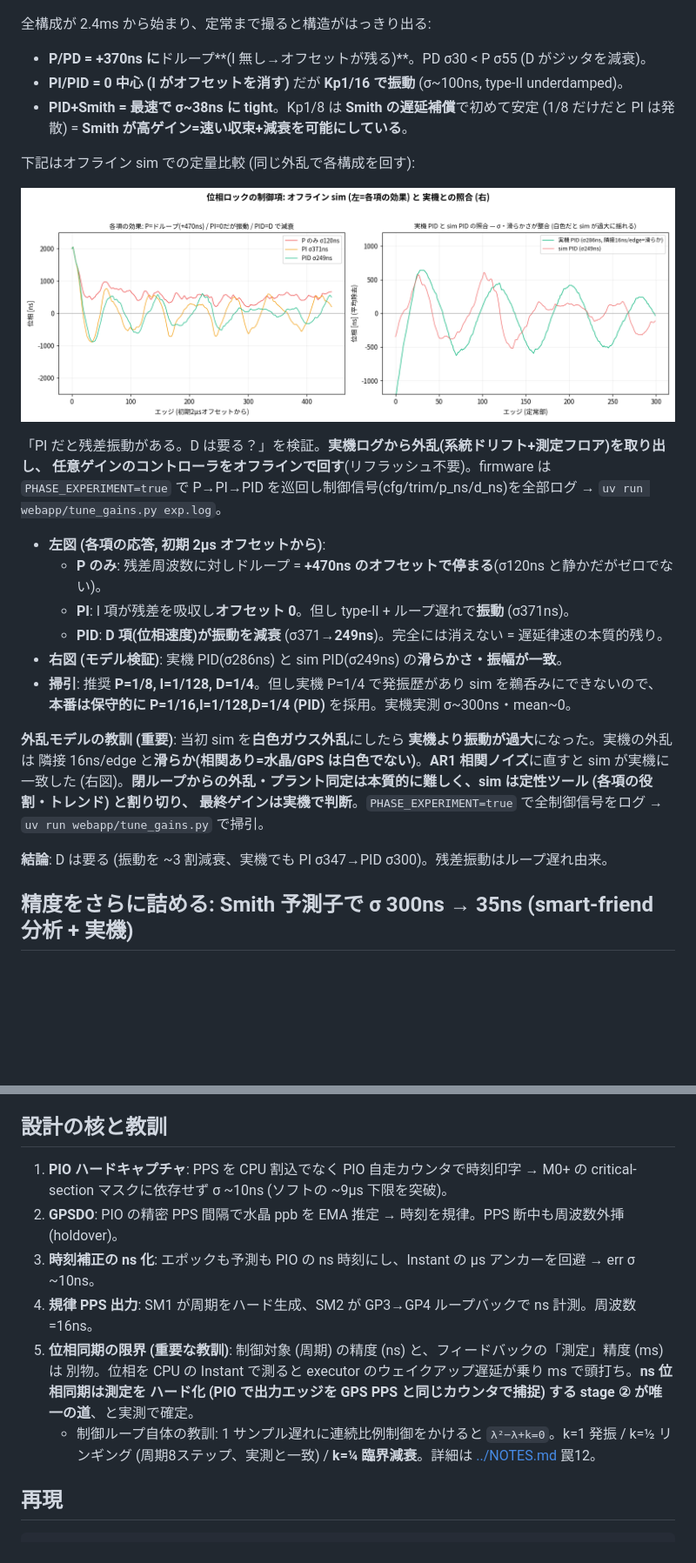
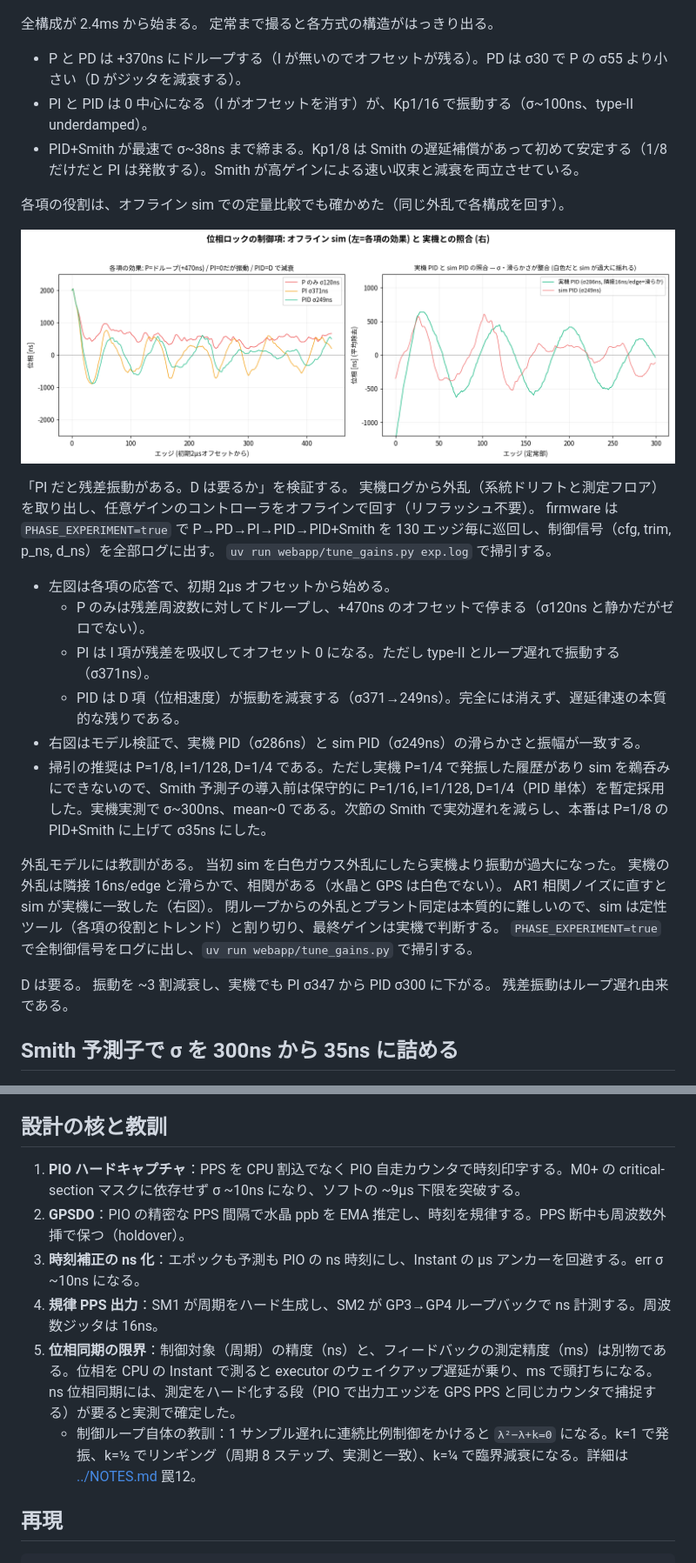
Before and after one commit to sksat/pico-gnss, a Markdown page: report/REPORT.md, 2 parts joined by grey strips. Shown at 87% size. Drawn GitHub-style; blank space fills up the shorter version.

```diff
--- a/report/REPORT.md
+++ b/report/REPORT.md
@@ -68,36 +76,41 @@ host テスト 35 green。
 
 ![ctrl](ctrl.png)
 
-全構成が 2.4ms から始まり、定常まで撮ると構造がはっきり出る:
-- **P/PD = +370ns に**ドループ**(I 無し→オフセットが残る)**。PD σ30 < P σ55 (D がジッタを減衰)。
-- **PI/PID = 0 中心 (I がオフセットを消す)** だが **Kp1/16 で振動** (σ~100ns, type-II underdamped)。
-- **PID+Smith = 最速で σ~38ns に tight**。Kp1/8 は **Smith の遅延補償**で初めて安定 (1/8 だけだと PI は発散)
-  = **Smith が高ゲイン=速い収束+減衰を可能にしている**。
+全構成が 2.4ms から始まる。
+定常まで撮ると各方式の構造がはっきり出る。
 
-下記はオフライン sim での定量比較 (同じ外乱で各構成を回す):
+- P と PD は +370ns にドループする（I が無いのでオフセットが残る）。PD は σ30 で P の σ55 より小さい（D がジッタを減衰する）。
+- PI と PID は 0 中心になる（I がオフセットを消す）が、Kp1/16 で振動する（σ~100ns、type-II underdamped）。
+- PID+Smith が最速で σ~38ns まで締まる。Kp1/8 は Smith の遅延補償があって初めて安定する（1/8 だけだと PI は発散する）。Smith が高ゲインによる速い収束と減衰を両立させている。
+
+各項の役割は、オフライン sim での定量比較でも確かめた（同じ外乱で各構成を回す）。
 
 ![tune](tune.png)
 
-「PI だと残差振動がある。D は要る？」を検証。**実機ログから外乱(系統ドリフト+測定フロア)を取り出し、
-任意ゲインのコントローラをオフラインで回す**(リフラッシュ不要)。firmware は `PHASE_EXPERIMENT=true` で
-P→PI→PID を巡回し制御信号(cfg/trim/p_ns/d_ns)を全部ログ → `uv run webapp/tune_gains.py exp.log`。
+「PI だと残差振動がある。D は要るか」を検証する。
+実機ログから外乱（系統ドリフトと測定フロア）を取り出し、任意ゲインのコントローラをオフラインで回す（リフラッシュ不要）。
+firmware は `PHASE_EXPERIMENT=true` で P→PD→PI→PID→PID+Smith を 130 エッジ毎に巡回し、制御信号（cfg, trim, p_ns, d_ns）を全部ログに出す。
+`uv run webapp/tune_gains.py exp.log` で掃引する。
 
-- **左図 (各項の応答, 初期 2µs オフセットから)**:
-  - **P のみ**: 残差周波数に対しドループ = **+470ns のオフセットで停まる**(σ120ns と静かだがゼロでない)。
-  - **PI**: I 項が残差を吸収し**オフセット 0**。但し type-II + ループ遅れで**振動** (σ371ns)。
-  - **PID**: **D 項(位相速度)が振動を減衰** (σ371→**249ns**)。完全には消えない = 遅延律速の本質的残り。
-- **右図 (モデル検証)**: 実機 PID(σ286ns) と sim PID(σ249ns) の**滑らかさ・振幅が一致**。
-- **掃引**: 推奨 **P=1/8, I=1/128, D=1/4**。但し実機 P=1/4 で発振歴があり sim を鵜呑みにできないので、
-  **本番は保守的に P=1/16,I=1/128,D=1/4 (PID)** を採用。実機実測 σ~300ns・mean~0。
+- 左図は各項の応答で、初期 2µs オフセットから始める。
+  - P のみは残差周波数に対してドループし、+470ns のオフセットで停まる（σ120ns と静かだがゼロでない）。
+  - PI は I 項が残差を吸収してオフセット 0 になる。ただし type-II とループ遅れで振動する（σ371ns）。
+  - PID は D 項（位相速度）が振動を減衰する（σ371→249ns）。完全には消えず、遅延律速の本質的な残りである。
+- 右図はモデル検証で、実機 PID（σ286ns）と sim PID（σ249ns）の滑らかさと振幅が一致する。
+- 掃引の推奨は P=1/8, I=1/128, D=1/4 である。ただし実機 P=1/4 で発振した履歴があり sim を鵜呑みにできないので、Smith 予測子の導入前は保守的に P=1/16, I=1/128, D=1/4（PID 単体）を暫定採用した。実機実測で σ~300ns、mean~0 である。次節の Smith で実効遅れを減らし、本番は P=1/8 の PID+Smith に上げて σ35ns にした。
 
-**外乱モデルの教訓 (重要)**: 当初 sim を**白色ガウス外乱**にしたら **実機より振動が過大**になった。実機の外乱は
-隣接 16ns/edge と**滑らか(相関あり=水晶/GPS は白色でない)**。**AR1 相関ノイズ**に直すと sim が実機に一致した
-(右図)。**閉ループからの外乱・プラント同定は本質的に難しく、sim は定性ツール (各項の役割・トレンド) と割り切り、
-最終ゲインは実機で判断**。`PHASE_EXPERIMENT=true` で全制御信号をログ → `uv run webapp/tune_gains.py` で掃引。
+外乱モデルには教訓がある。
+当初 sim を白色ガウス外乱にしたら実機より振動が過大になった。
+実機の外乱は隣接 16ns/edge と滑らかで、相関がある（水晶と GPS は白色でない）。
+AR1 相関ノイズに直すと sim が実機に一致した（右図）。
+閉ループからの外乱とプラント同定は本質的に難しいので、sim は定性ツール（各項の役割とトレンド）と割り切り、最終ゲインは実機で判断する。
+`PHASE_EXPERIMENT=true` で全制御信号をログに出し、`uv run webapp/tune_gains.py` で掃引する。
 
-**結論**: D は要る (振動を ~3 割減衰、実機でも PI σ347→PID σ300)。残差振動はループ遅れ由来。
+D は要る。
+振動を ~3 割減衰し、実機でも PI σ347 から PID σ300 に下がる。
+残差振動はループ遅れ由来である。
 
-## 精度をさらに詰める: Smith 予測子で σ 300ns → 35ns (smart-friend 分析 + 実機)
+## Smith 予測子で σ を 300ns から 35ns に詰める
 
 ![smith](smith.png)
 
@@ -331,16 +354,12 @@ GPS PPS は ~100ms の広いパルスなので、µs 窓の delay/period 自動
 
 ## 設計の核と教訓
 
-1. **PIO ハードキャプチャ**: PPS を CPU 割込でなく PIO 自走カウンタで時刻印字 → M0+ の critical-section
-   マスクに依存せず σ ~10ns (ソフトの ~9µs 下限を突破)。
-2. **GPSDO**: PIO の精密 PPS 間隔で水晶 ppb を EMA 推定 → 時刻を規律。PPS 断中も周波数外挿 (holdover)。
-3. **時刻補正の ns 化**: エポックも予測も PIO の ns 時刻にし、Instant の µs アンカーを回避 → err σ ~10ns。
-4. **規律 PPS 出力**: SM1 が周期をハード生成、SM2 が GP3→GP4 ループバックで ns 計測。周波数=16ns。
-5. **位相同期の限界 (重要な教訓)**: 制御対象 (周期) の精度 (ns) と、フィードバックの「測定」精度 (ms) は
-   別物。位相を CPU の Instant で測ると executor のウェイクアップ遅延が乗り ms で頭打ち。**ns 位相同期は測定を
-   ハード化 (PIO で出力エッジを GPS PPS と同じカウンタで捕捉) する stage ② が唯一の道**、と実測で確定。
-   - 制御ループ自体の教訓: 1 サンプル遅れに連続比例制御をかけると `λ²−λ+k=0`。k=1 発振 / k=½ リンギング
-     (周期8ステップ、実測と一致) / **k=¼ 臨界減衰**。詳細は [../NOTES.md](../NOTES.md) 罠12。
+1. **PIO ハードキャプチャ**：PPS を CPU 割込でなく PIO 自走カウンタで時刻印字する。M0+ の critical-section マスクに依存せず σ ~10ns になり、ソフトの ~9µs 下限を突破する。
+2. **GPSDO**：PIO の精密な PPS 間隔で水晶 ppb を EMA 推定し、時刻を規律する。PPS 断中も周波数外挿で保つ（holdover）。
+3. **時刻補正の ns 化**：エポックも予測も PIO の ns 時刻にし、Instant の µs アンカーを回避する。err σ ~10ns になる。
+4. **規律 PPS 出力**：SM1 が周期をハード生成し、SM2 が GP3→GP4 ループバックで ns 計測する。周波数ジッタは 16ns。
+5. **位相同期の限界**：制御対象（周期）の精度（ns）と、フィードバックの測定精度（ms）は別物である。位相を CPU の Instant で測ると executor のウェイクアップ遅延が乗り、ms で頭打ちになる。ns 位相同期には、測定をハード化する段（PIO で出力エッジを GPS PPS と同じカウンタで捕捉する）が要ると実測で確定した。
+   - 制御ループ自体の教訓：1 サンプル遅れに連続比例制御をかけると `λ²−λ+k=0` になる。k=1 で発振、k=½ でリンギング（周期 8 ステップ、実測と一致）、k=¼ で臨界減衰になる。詳細は [../NOTES.md](../NOTES.md) 罠12。
 
 ## 再現
 
```
Also changed, not shown: other parts of report/REPORT.md (+83 -65 lines).
